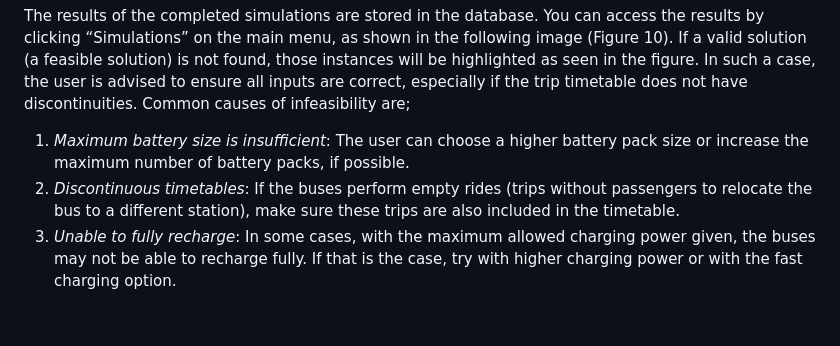
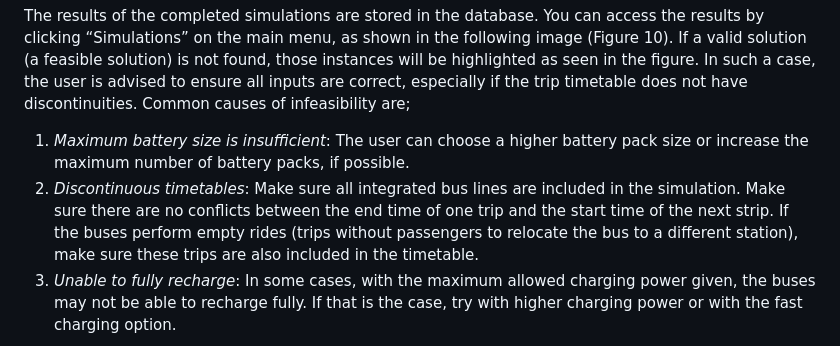
Before and after one commit to supsi-dacd-isaac/pvxte-web, a Markdown page: README.md, the part around the change. Drawn GitHub-style; blank space fills up the shorter version.

Commit message:
Updated description about potential infeasibilities

```diff
--- a/README.md
+++ b/README.md
@@ -210,7 +210,7 @@ The results of the completed simulations are stored in the database. You can acc
 If a valid solution (a feasible solution) is not found, those instances will be highlighted as seen in the figure. In such a case, the user is advised to ensure all inputs are correct,
 especially if the trip timetable does not have discontinuities. Common causes of infeasibility are;
 1.	_Maximum battery size is insufficient_: The user can choose a higher battery pack size or increase the maximum number of battery packs, if possible.
-2.	_Discontinuous timetables_: If the buses perform empty rides (trips without passengers to relocate the bus to a different station), make sure these trips are also included in the timetable.
+2.	_Discontinuous timetables_: Make sure all integrated bus lines are included in the simulation. Make sure there are no conflicts between the end time of one trip and the start time of the next strip. If the buses perform empty rides (trips without passengers to relocate the bus to a different station), make sure these trips are also included in the timetable.
 3.	_Unable to fully recharge_: In some cases, with the maximum allowed charging power given, the buses may not be able to recharge fully. If that is the case, try with higher charging power or with the fast charging option.
 
 <p align="center">
```
